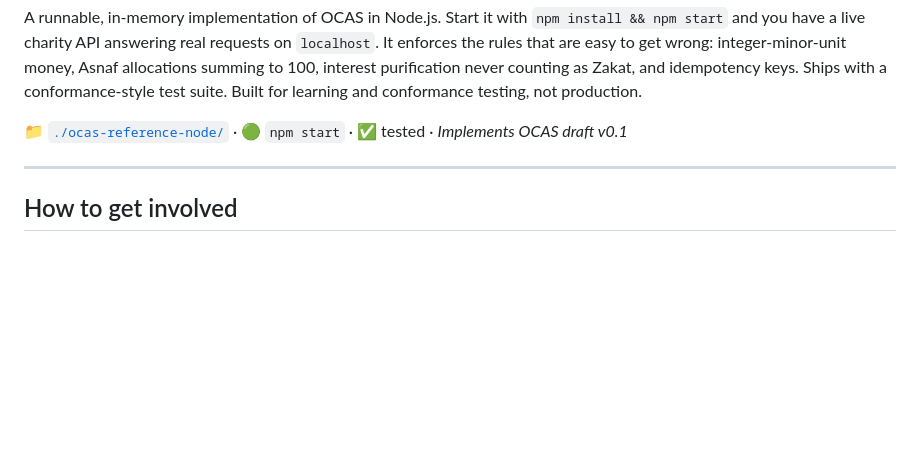
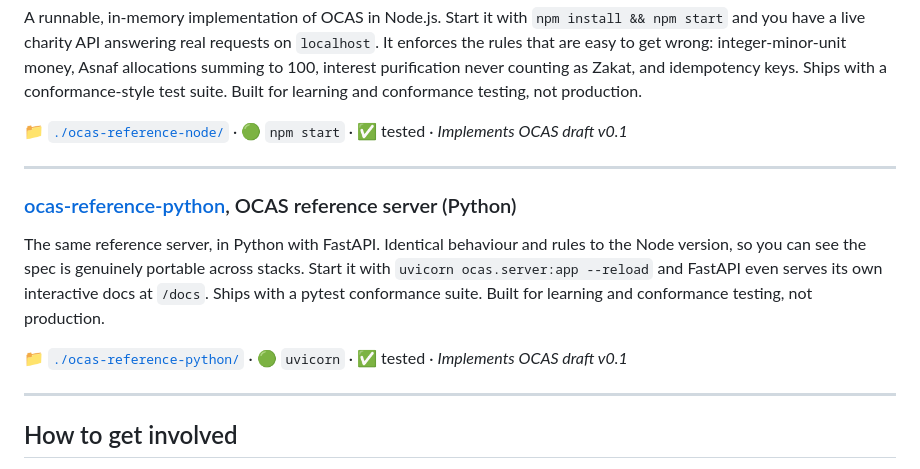
Before and after one commit to the-foundation-stack/Foundation, a Markdown page: README.md, the part around the change. Rendered like a GitHub page; blank space fills up the shorter version.

Commit message:
README: add Python reference server, cross-link from Node

```diff
--- a/README.md
+++ b/README.md
@@ -38,6 +38,14 @@ A runnable, in-memory implementation of OCAS in Node.js. Start it with `npm inst
 
 ---
 
+### [ocas-reference-python](./ocas-reference-python/), OCAS reference server (Python)
+
+The same reference server, in Python with FastAPI. Identical behaviour and rules to the Node version, so you can see the spec is genuinely portable across stacks. Start it with `uvicorn ocas.server:app --reload` and FastAPI even serves its own interactive docs at `/docs`. Ships with a pytest conformance suite. Built for learning and conformance testing, not production.
+
+📁 [`./ocas-reference-python/`](./ocas-reference-python/) · 🟢 `uvicorn` · ✅ tested · *Implements OCAS draft v0.1*
+
+---
+
 ## How to get involved
 
 - **Adopt a spec.** The fastest way to help is to implement one of our standards in a real product and tell us what broke. Adoption stories beat theoretical critique.
```
Also changed, not shown: ocas-reference-node/README.md (+1 -1 lines).
